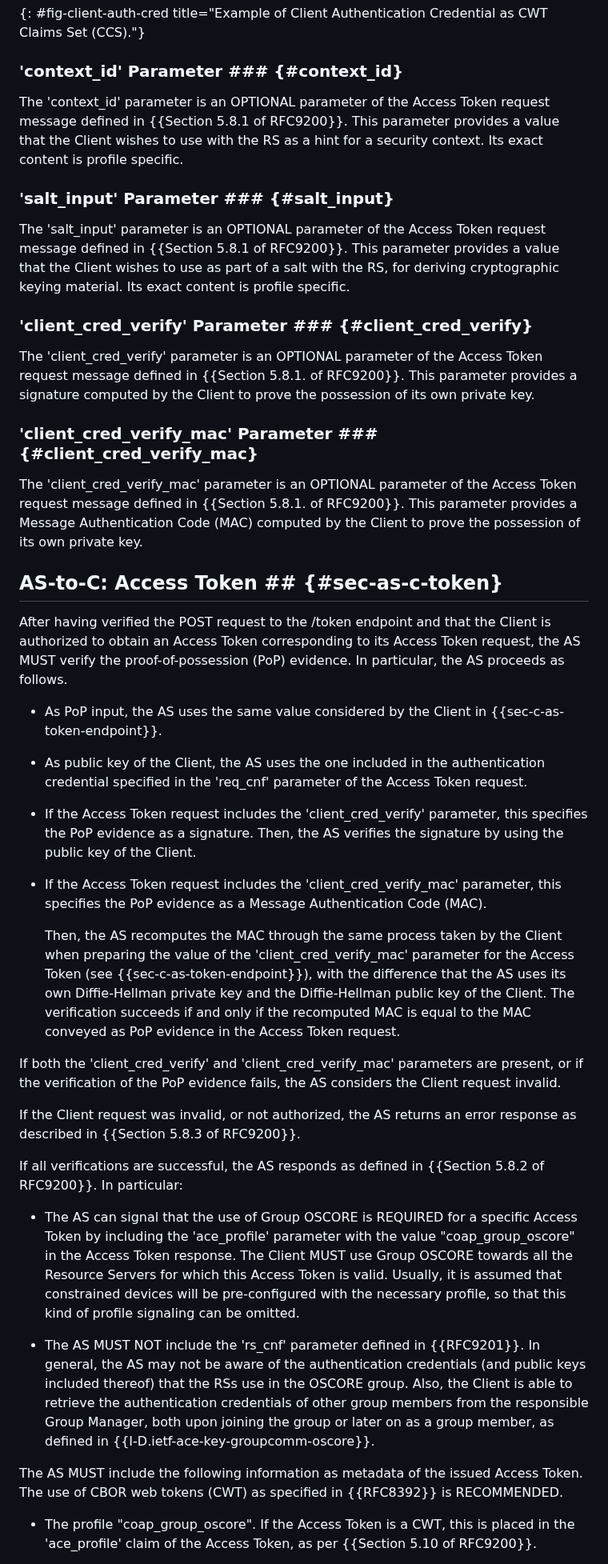
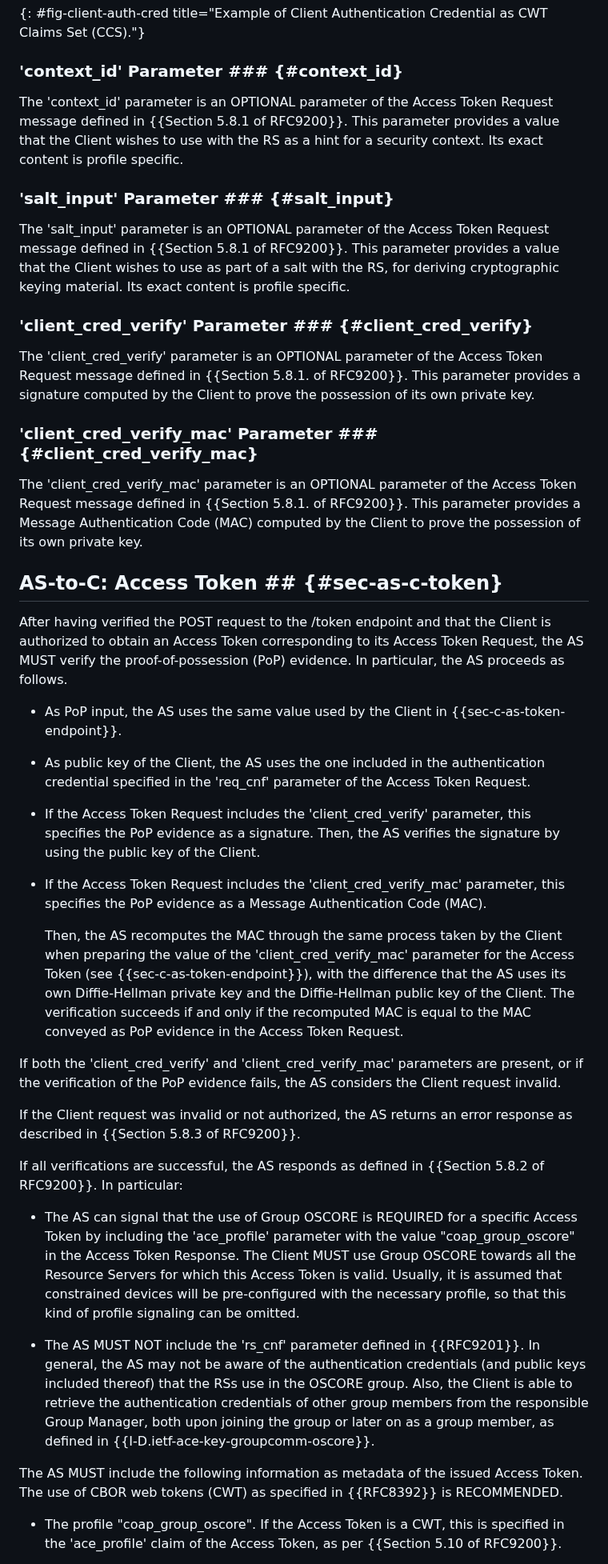
Before and after one commit to ace-wg/ace-group-oscore-profile, a Markdown page: draft-ietf-ace-group-oscore-profile.md, the part around one of its changes. Shown at 80% size. GitHub-like rendering.

```diff
--- a/draft-ietf-ace-group-oscore-profile.md
+++ b/draft-ietf-ace-group-oscore-profile.md
@@ -414,45 +415,45 @@ In the example above, the Client specifies that its authentication credential in
 
 ### 'context_id' Parameter ### {#context_id}
 
-The 'context_id' parameter is an OPTIONAL parameter of the Access Token request message defined in {{Section 5.8.1 of RFC9200}}. This parameter provides a value that the Client wishes to use with the RS as a hint for a security context. Its exact content is profile specific.
+The 'context_id' parameter is an OPTIONAL parameter of the Access Token Request message defined in {{Section 5.8.1 of RFC9200}}. This parameter provides a value that the Client wishes to use with the RS as a hint for a security context. Its exact content is profile specific.
 
 ### 'salt_input' Parameter ### {#salt_input}
 
-The 'salt_input' parameter is an OPTIONAL parameter of the Access Token request message defined in {{Section 5.8.1 of RFC9200}}. This parameter provides a value that the Client wishes to use as part of a salt with the RS, for deriving cryptographic keying material. Its exact content is profile specific.
+The 'salt_input' parameter is an OPTIONAL parameter of the Access Token Request message defined in {{Section 5.8.1 of RFC9200}}. This parameter provides a value that the Client wishes to use as part of a salt with the RS, for deriving cryptographic keying material. Its exact content is profile specific.
 
 ### 'client_cred_verify' Parameter ### {#client_cred_verify}
 
-The 'client_cred_verify' parameter is an OPTIONAL parameter of the Access Token request message defined in {{Section 5.8.1. of RFC9200}}. This parameter provides a signature computed by the Client to prove the possession of its own private key.
+The 'client_cred_verify' parameter is an OPTIONAL parameter of the Access Token Request message defined in {{Section 5.8.1. of RFC9200}}. This parameter provides a signature computed by the Client to prove the possession of its own private key.
 
 ### 'client_cred_verify_mac' Parameter ### {#client_cred_verify_mac}
 
-The 'client_cred_verify_mac' parameter is an OPTIONAL parameter of the Access Token request message defined in {{Section 5.8.1. of RFC9200}}. This parameter provides a Message Authentication Code (MAC) computed by the Client to prove the possession of its own private key.
+The 'client_cred_verify_mac' parameter is an OPTIONAL parameter of the Access Token Request message defined in {{Section 5.8.1. of RFC9200}}. This parameter provides a Message Authentication Code (MAC) computed by the Client to prove the possession of its own private key.
 
 ## AS-to-C: Access Token ## {#sec-as-c-token}
 
-After having verified the POST request to the /token endpoint and that the Client is authorized to obtain an Access Token corresponding to its Access Token request, the AS MUST verify the proof-of-possession (PoP) evidence. In particular, the AS proceeds as follows.
+After having verified the POST request to the /token endpoint and that the Client is authorized to obtain an Access Token corresponding to its Access Token Request, the AS MUST verify the proof-of-possession (PoP) evidence. In particular, the AS proceeds as follows.
 
-* As PoP input, the AS uses the same value considered by the Client in {{sec-c-as-token-endpoint}}.
+* As PoP input, the AS uses the same value used by the Client in {{sec-c-as-token-endpoint}}.
 
-* As public key of the Client, the AS uses the one included in the authentication credential specified in the 'req_cnf' parameter of the Access Token request.
+* As public key of the Client, the AS uses the one included in the authentication credential specified in the 'req_cnf' parameter of the Access Token Request.
 
-* If the Access Token request includes the 'client_cred_verify' parameter, this specifies the PoP evidence as a signature. Then, the AS verifies the signature by using the public key of the Client.
+* If the Access Token Request includes the 'client_cred_verify' parameter, this specifies the PoP evidence as a signature. Then, the AS verifies the signature by using the public key of the Client.
 
-* If the Access Token request includes the 'client_cred_verify_mac' parameter, this specifies the PoP evidence as a Message Authentication Code (MAC).
+* If the Access Token Request includes the 'client_cred_verify_mac' parameter, this specifies the PoP evidence as a Message Authentication Code (MAC).
 
-   Then, the AS recomputes the MAC through the same process taken by the Client when preparing the value of the 'client_cred_verify_mac' parameter for the Access Token (see {{sec-c-as-token-endpoint}}), with the difference that the AS uses its own Diffie-Hellman private key and the Diffie-Hellman public key of the Client. The verification succeeds if and only if the recomputed MAC is equal to the MAC conveyed as PoP evidence in the Access Token request.
+   Then, the AS recomputes the MAC through the same process taken by the Client when preparing the value of the 'client_cred_verify_mac' parameter for the Access Token (see {{sec-c-as-token-endpoint}}), with the difference that the AS uses its own Diffie-Hellman private key and the Diffie-Hellman public key of the Client. The verification succeeds if and only if the recomputed MAC is equal to the MAC conveyed as PoP evidence in the Access Token Request.
 
 If both the 'client_cred_verify' and 'client_cred_verify_mac' parameters are present, or if the verification of the PoP evidence fails, the AS considers the Client request invalid.
 
-If the Client request was invalid, or not authorized, the AS returns an error response as described in {{Section 5.8.3 of RFC9200}}.
+If the Client request was invalid or not authorized, the AS returns an error response as described in {{Section 5.8.3 of RFC9200}}.
 
 If all verifications are successful, the AS responds as defined in {{Section 5.8.2 of RFC9200}}. In particular:
 
-   * The AS can signal that the use of Group OSCORE is REQUIRED for a specific Access Token by including the 'ace_profile' parameter with the value "coap_group_oscore" in the Access Token response. The Client MUST use Group OSCORE towards all the Resource Servers for which this Access Token is valid. Usually, it is assumed that constrained devices will be pre-configured with the necessary profile, so that this kind of profile signaling can be omitted.
+   * The AS can signal that the use of Group OSCORE is REQUIRED for a specific Access Token by including the 'ace_profile' parameter with the value "coap_group_oscore" in the Access Token Response. The Client MUST use Group OSCORE towards all the Resource Servers for which this Access Token is valid. Usually, it is assumed that constrained devices will be pre-configured with the necessary profile, so that this kind of profile signaling can be omitted.
 
    * The AS MUST NOT include the 'rs_cnf' parameter defined in {{RFC9201}}. In general, the AS may not be aware of the authentication credentials (and public keys included thereof) that the RSs use in the OSCORE group. Also, the Client is able to retrieve the authentication credentials of other group members from the responsible Group Manager, both upon joining the group or later on as a group member, as defined in {{I-D.ietf-ace-key-groupcomm-oscore}}.
 
 The AS MUST include the following information as metadata of the issued Access Token. The use of CBOR web tokens (CWT) as specified in {{RFC8392}} is RECOMMENDED.
 
-* The profile "coap_group_oscore". If the Access Token is a CWT, this is placed in the 'ace_profile' claim of the Access Token, as per {{Section 5.10 of RFC9200}}.
+* The profile "coap_group_oscore". If the Access Token is a CWT, this is specified in the 'ace_profile' claim of the Access Token, as per {{Section 5.10 of RFC9200}}.
 
```
Also changed, not shown: other parts of draft-ietf-ace-group-oscore-profile.md (+75 -65 lines).
